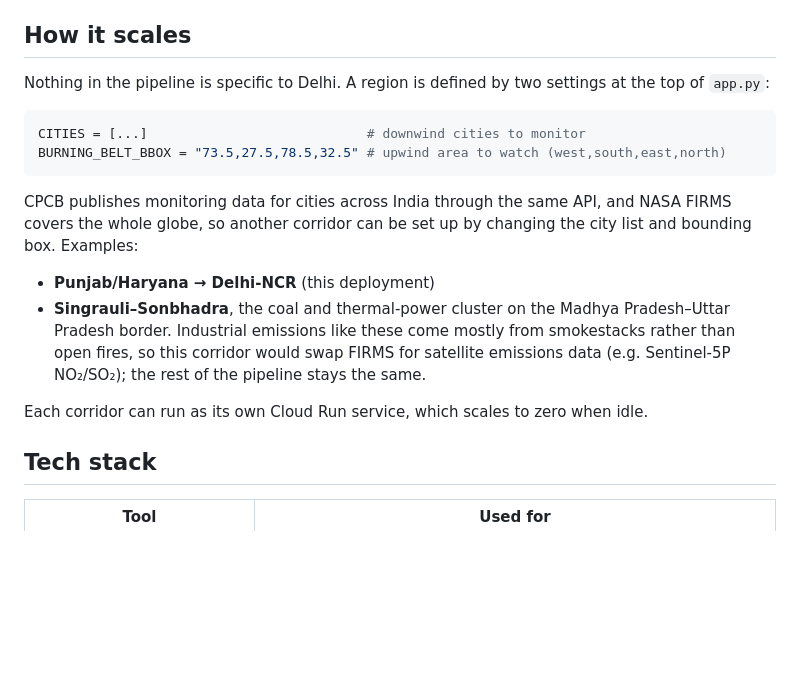
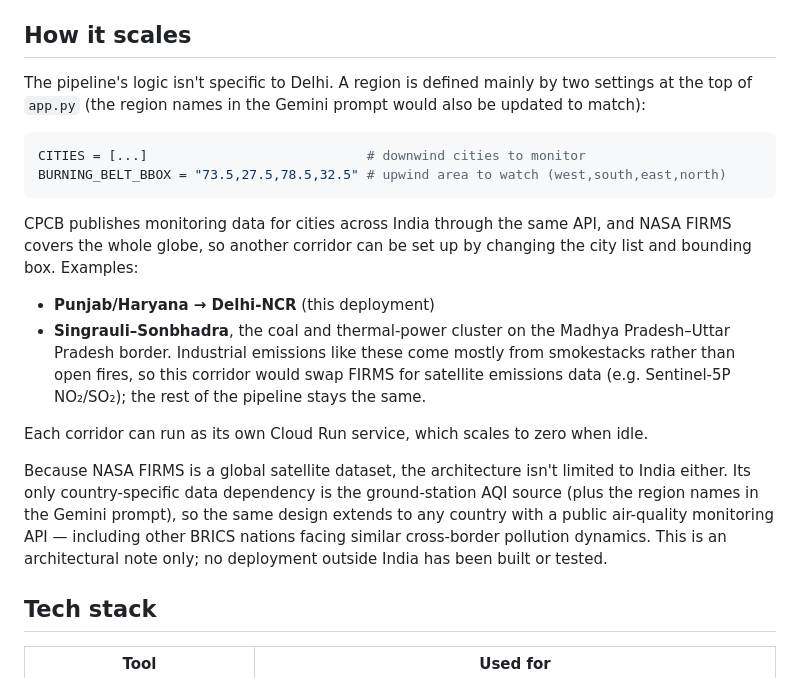
Before and after one commit to snprafful/Cross-Border-Pollution-Alert, a Markdown page: README.md, the part around the change. Drawn GitHub-style; blank space fills up the shorter version.

Commit message:
note cross-border architecture scope

````diff
--- a/README.md
+++ b/README.md
@@ -78,8 +78,9 @@ Notes:
 
 ## How it scales
 
-Nothing in the pipeline is specific to Delhi. A region is defined by two
-settings at the top of `app.py`:
+The pipeline's logic isn't specific to Delhi. A region is defined mainly by
+two settings at the top of `app.py` (the region names in the Gemini prompt
+would also be updated to match):
 
 ```python
 CITIES = [...]                            # downwind cities to monitor
@@ -99,6 +100,14 @@ changing the city list and bounding box. Examples:
 
 Each corridor can run as its own Cloud Run service, which scales to zero when
 idle.
+
+Because NASA FIRMS is a global satellite dataset, the architecture isn't
+limited to India either. Its only country-specific data dependency is the
+ground-station AQI source (plus the region names in the Gemini prompt), so
+the same design extends to any country with a public air-quality monitoring
+API — including other BRICS nations facing similar cross-border pollution
+dynamics. This is an architectural note only; no deployment outside India has
+been built or tested.
 
 ## Tech stack
 
````
